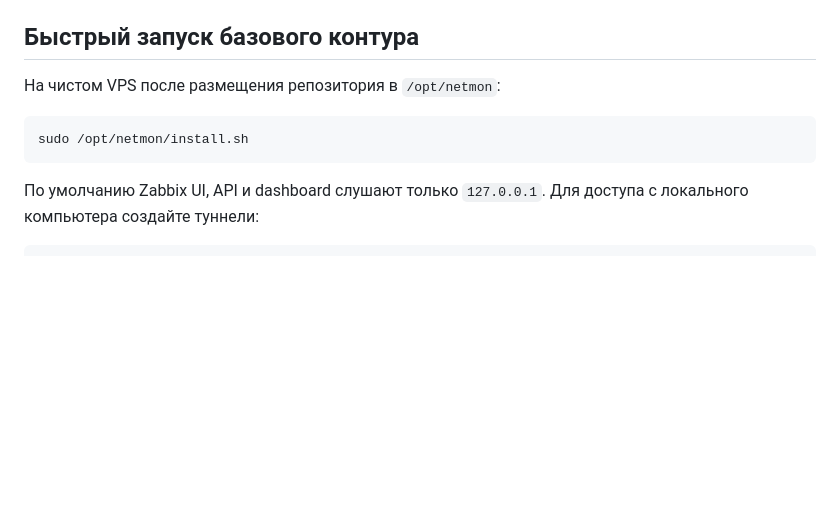
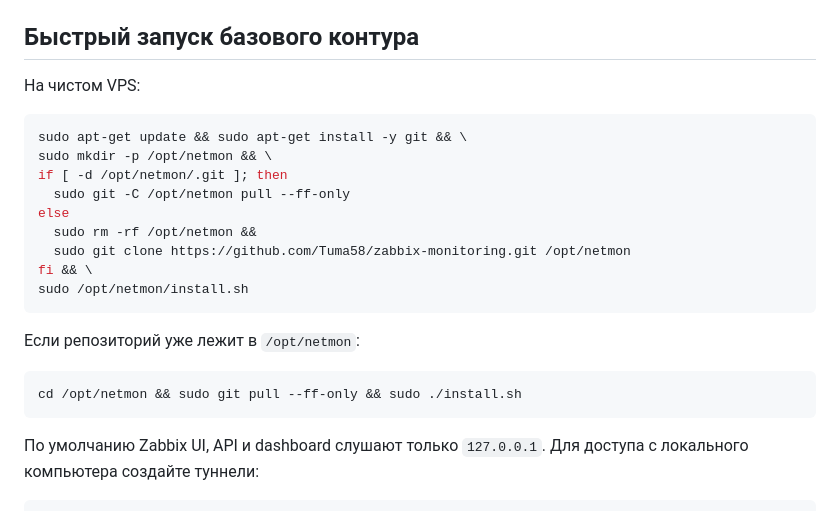
Before and after one commit to Tuma58/zabbix-monitoring, a Markdown page: README.md, the part around the change. GitHub-like rendering; blank space fills up the shorter version.

Commit message:
Update README one-command install for existing /opt/netmon
Co-authored-by: Nik-admin <Tuma58@users.noreply.github.com>

````diff
--- a/README.md
+++ b/README.md
@@ -24,10 +24,24 @@
 
 ## Быстрый запуск базового контура
 
-На чистом VPS после размещения репозитория в `/opt/netmon`:
+На чистом VPS:
 
 ```bash
+sudo apt-get update && sudo apt-get install -y git && \
+sudo mkdir -p /opt/netmon && \
+if [ -d /opt/netmon/.git ]; then
+  sudo git -C /opt/netmon pull --ff-only
+else
+  sudo rm -rf /opt/netmon &&
+  sudo git clone https://github.com/Tuma58/zabbix-monitoring.git /opt/netmon
+fi && \
 sudo /opt/netmon/install.sh
+```
+
+Если репозиторий уже лежит в `/opt/netmon`:
+
+```bash
+cd /opt/netmon && sudo git pull --ff-only && sudo ./install.sh
 ```
 
 По умолчанию Zabbix UI, API и dashboard слушают только `127.0.0.1`. Для доступа
````
